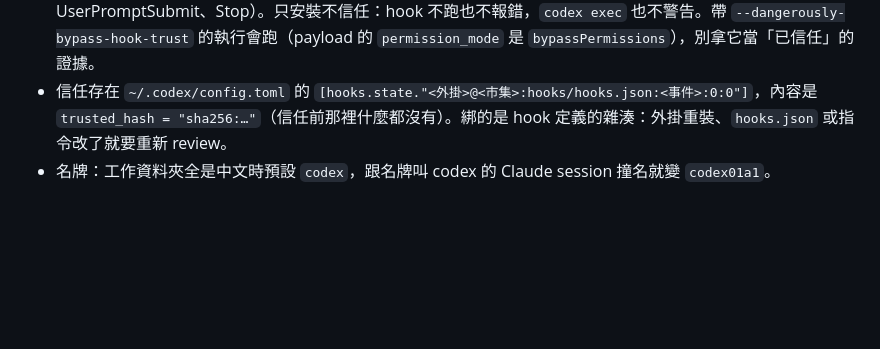
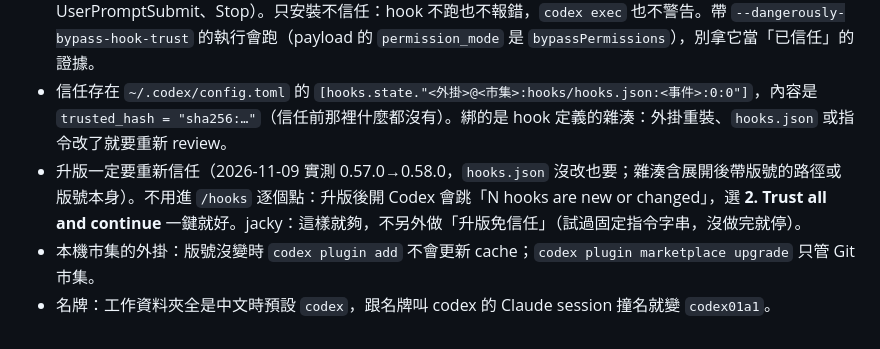
Before and after one commit to Q00jkf/pixel-office, a Markdown page: docs/designs/codex.md, the part around the change. Rendered like a GitHub page; blank space fills up the shorter version.

Commit message:
Codex 設計文件：升版要重新信任，開 Codex 選 Trust all 一鍵即可（jacky：不另做免信任）
Co-Authored-By: Claude Opus 5.5 <noreply@anthropic.com>

```diff
--- a/docs/designs/codex.md
+++ b/docs/designs/codex.md
@@ -39,4 +39,6 @@
 - `${PLUGIN_ROOT}` 對；SessionEnd 的 `reason` 是 `other`；祖先找得到 `codex.exe`（互動視窗是 `codex.exe --no-daemon`）。
 - 🔴 信任：`/hooks` 畫面寫「N hooks need review before they can run」，要逐個事件點進去、看 Source 是 `pixel-office@pixel-office-codex` 再信任（5 個：PostToolUse、SessionStart、SessionEnd、UserPromptSubmit、Stop）。只安裝不信任：hook 不跑也不報錯，`codex exec` 也不警告。帶 `--dangerously-bypass-hook-trust` 的執行會跑（payload 的 `permission_mode` 是 `bypassPermissions`），別拿它當「已信任」的證據。
 - 信任存在 `~/.codex/config.toml` 的 `[hooks.state."<外掛>@<市集>:hooks/hooks.json:<事件>:0:0"]`，內容是 `trusted_hash = "sha256:…"`（信任前那裡什麼都沒有）。綁的是 hook 定義的雜湊：外掛重裝、`hooks.json` 或指令改了就要重新 review。
+- 升版一定要重新信任（2026-11-09 實測 0.57.0→0.58.0，`hooks.json` 沒改也要；雜湊含展開後帶版號的路徑或版號本身）。不用進 `/hooks` 逐個點：升版後開 Codex 會跳「N hooks are new or changed」，選 **2. Trust all and continue** 一鍵就好。jacky：這樣就夠，不另外做「升版免信任」（試過固定指令字串，沒做完就停）。
+- 本機市集的外掛：版號沒變時 `codex plugin add` 不會更新 cache；`codex plugin marketplace upgrade` 只管 Git 市集。
 - 名牌：工作資料夾全是中文時預設 `codex`，跟名牌叫 codex 的 Claude session 撞名就變 `codex01a1`。
```
